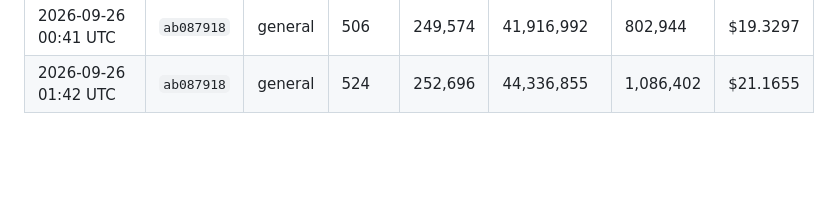
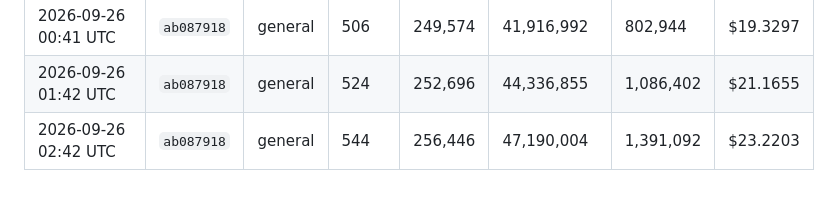
Before and after one commit to kerensky36/option-sentinel, a Markdown page: token_log.md, the part around the change. GitHub-like rendering; blank space fills up the shorter version.

Commit message:
chore: update token usage log
Co-Authored-By: Claude Opus 5.5 <noreply@anthropic.com>
Claude-Session: https://claude.ai/code/session_01JfqFgiNMU1wjjb3ec3Hwj1

```diff
--- a/token_log.md
+++ b/token_log.md
@@ -273,3 +273,4 @@ Costs use Claude Sonnet 4.6 pricing — update `PRICE_*` constants in `.claude/h
 | 2026-09-25 23:39 UTC | `ab087918` | general | 486 | 245,918 | 39,343,306 | 529,017 | $17.4756 |
 | 2026-09-26 00:41 UTC | `ab087918` | general | 506 | 249,574 | 41,916,992 | 802,944 | $19.3297 |
 | 2026-09-26 01:42 UTC | `ab087918` | general | 524 | 252,696 | 44,336,855 | 1,086,402 | $21.1655 |
+| 2026-09-26 02:42 UTC | `ab087918` | general | 544 | 256,446 | 47,190,004 | 1,391,092 | $23.2203 |
```
